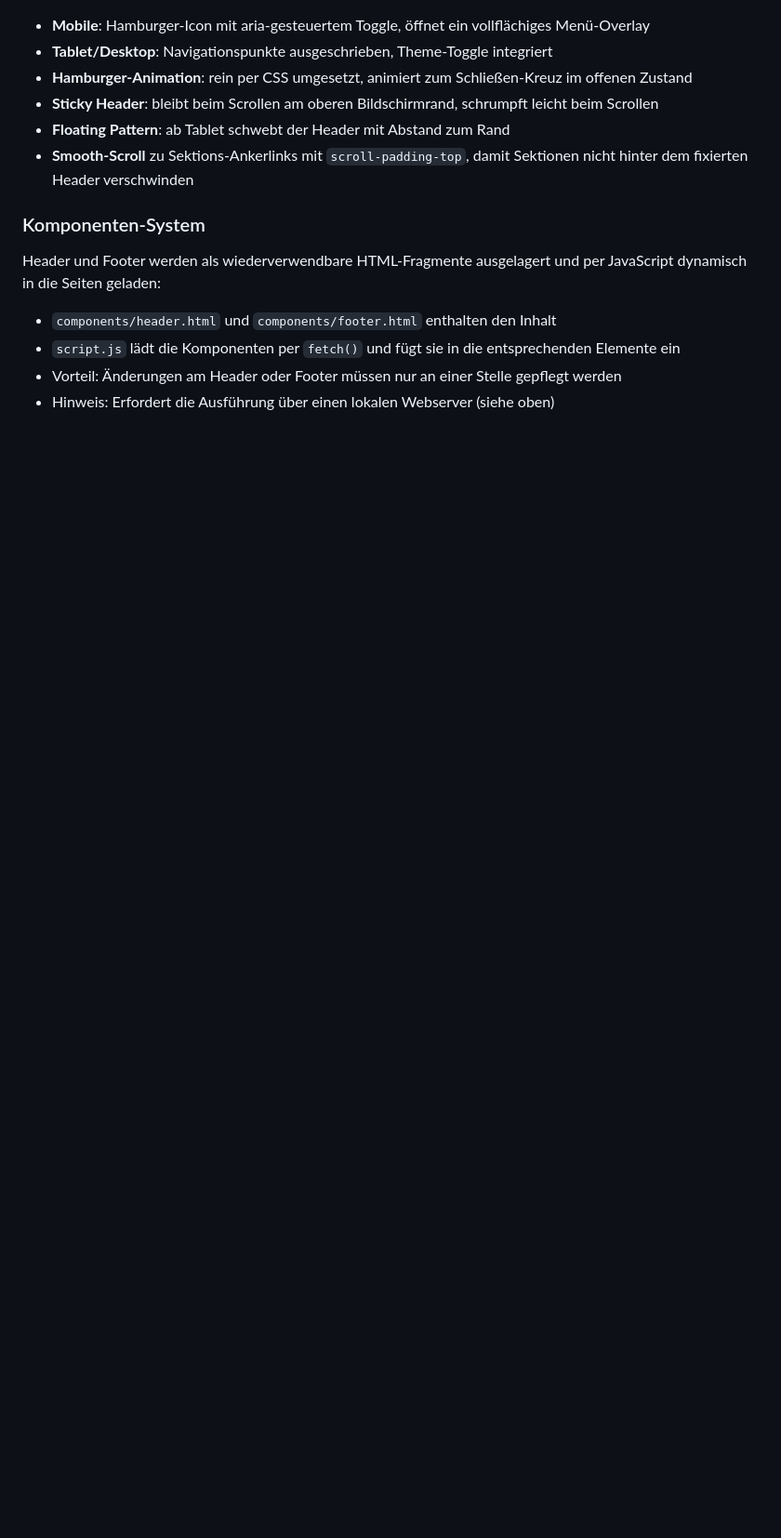
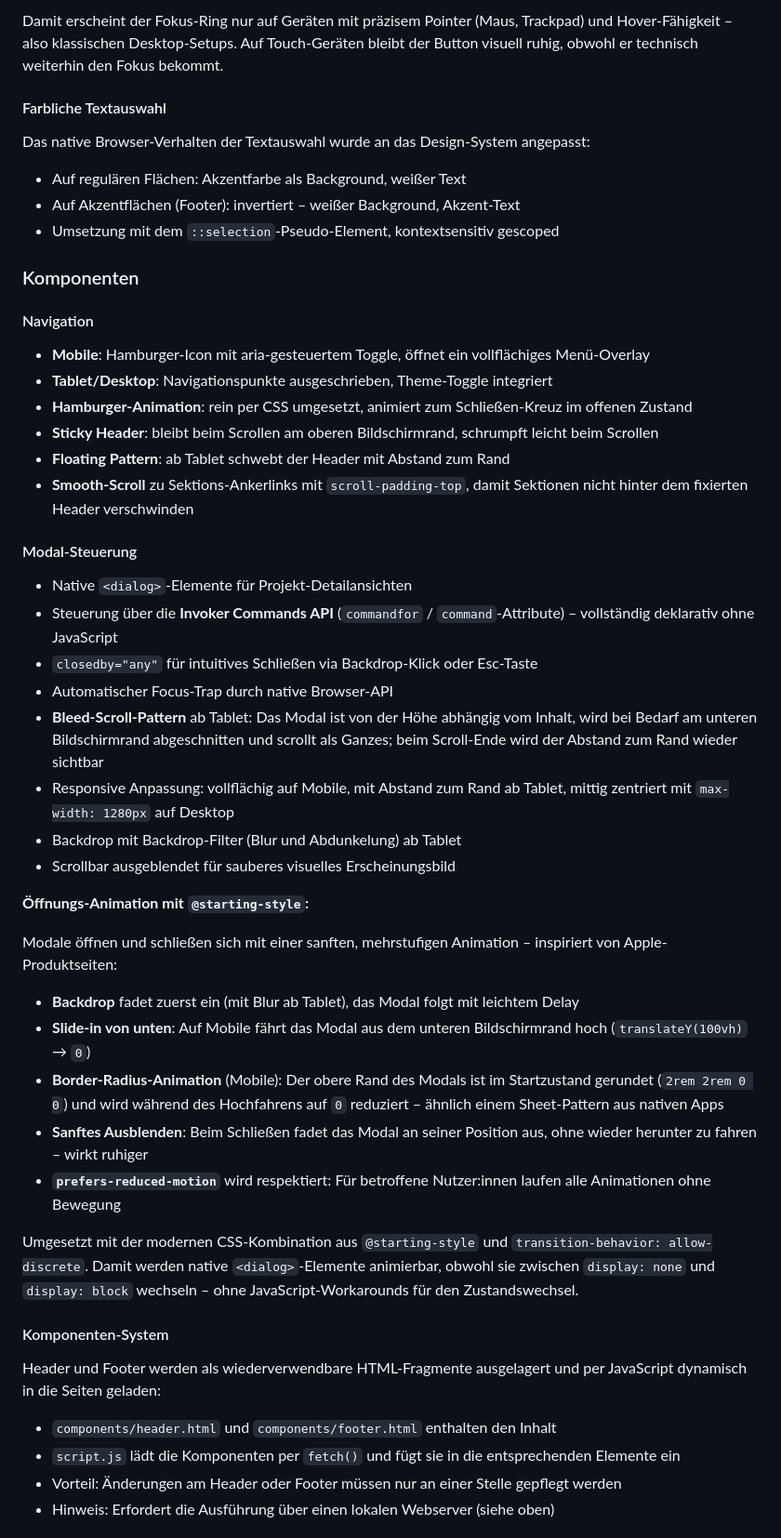
Before and after one commit to IU-Webprogrammierung/webprogrammierung-maikhomeyer-iu, a Markdown page: README.md, the part around one of its changes. Shown at 93% size. Drawn GitHub-style; blank space fills up the shorter version.

```diff
--- a/README.md
+++ b/README.md
@@ -104,3 +155,16 @@ Das Styling orientiert sich an Designsprachen moderner Tech-Produkte (Apple, Goo
+Damit erscheint der Fokus-Ring nur auf Geräten mit präzisem Pointer (Maus, Trackpad) und Hover-Fähigkeit – also klassischen Desktop-Setups. Auf Touch-Geräten bleibt der Button visuell ruhig, obwohl er technisch weiterhin den Fokus bekommt.
+
+#### Farbliche Textauswahl
+
+Das native Browser-Verhalten der Textauswahl wurde an das Design-System angepasst:
+
+- Auf regulären Flächen: Akzentfarbe als Background, weißer Text
+- Auf Akzentflächen (Footer): invertiert – weißer Background, Akzent-Text
+- Umsetzung mit dem `::selection`-Pseudo-Element, kontextsensitiv gescoped
+
+### Komponenten
+
+#### Navigation
 
 - **Mobile**: Hamburger-Icon mit aria-gesteuertem Toggle, öffnet ein vollflächiges Menü-Overlay
 - **Tablet/Desktop**: Navigationspunkte ausgeschrieben, Theme-Toggle integriert
@@ -109,7 +173,30 @@ Das Styling orientiert sich an Designsprachen moderner Tech-Produkte (Apple, Goo
 - **Floating Pattern**: ab Tablet schwebt der Header mit Abstand zum Rand
 - **Smooth-Scroll** zu Sektions-Ankerlinks mit `scroll-padding-top`, damit Sektionen nicht hinter dem fixierten Header verschwinden
 
-### Komponenten-System
+#### Modal-Steuerung
+
+- Native `<dialog>`-Elemente für Projekt-Detailansichten
+- Steuerung über die **Invoker Commands API** (`commandfor` / `command`-Attribute) – vollständig deklarativ ohne JavaScript
+- `closedby="any"` für intuitives Schließen via Backdrop-Klick oder Esc-Taste
+- Automatischer Focus-Trap durch native Browser-API
+- **Bleed-Scroll-Pattern** ab Tablet: Das Modal ist von der Höhe abhängig vom Inhalt, wird bei Bedarf am unteren Bildschirmrand abgeschnitten und scrollt als Ganzes; beim Scroll-Ende wird der Abstand zum Rand wieder sichtbar
+- Responsive Anpassung: vollflächig auf Mobile, mit Abstand zum Rand ab Tablet, mittig zentriert mit `max-width: 1280px` auf Desktop
+- Backdrop mit Backdrop-Filter (Blur und Abdunkelung) ab Tablet
+- Scrollbar ausgeblendet für sauberes visuelles Erscheinungsbild
+
+**Öffnungs-Animation mit `@starting-style`:**
+
+Modale öffnen und schließen sich mit einer sanften, mehrstufigen Animation – inspiriert von Apple-Produktseiten:
+
+- **Backdrop** fadet zuerst ein (mit Blur ab Tablet), das Modal folgt mit leichtem Delay
+- **Slide-in von unten**: Auf Mobile fährt das Modal aus dem unteren Bildschirmrand hoch (`translateY(100vh)` → `0`)
+- **Border-Radius-Animation** (Mobile): Der obere Rand des Modals ist im Startzustand gerundet (`2rem 2rem 0 0`) und wird während des Hochfahrens auf `0` reduziert – ähnlich einem Sheet-Pattern aus nativen Apps
+- **Sanftes Ausblenden**: Beim Schließen fadet das Modal an seiner Position aus, ohne wieder herunter zu fahren – wirkt ruhiger
+- **`prefers-reduced-motion`** wird respektiert: Für betroffene Nutzer:innen laufen alle Animationen ohne Bewegung
+
+Umgesetzt mit der modernen CSS-Kombination aus `@starting-style` und `transition-behavior: allow-discrete`. Damit werden native `<dialog>`-Elemente animierbar, obwohl sie zwischen `display: none` und `display: block` wechseln – ohne JavaScript-Workarounds für den Zustandswechsel.
+
+#### Komponenten-System
 
 Header und Footer werden als wiederverwendbare HTML-Fragmente ausgelagert und per JavaScript dynamisch in die Seiten geladen:
 
```
Also changed, not shown: other parts of README.md (+126 -91 lines).
